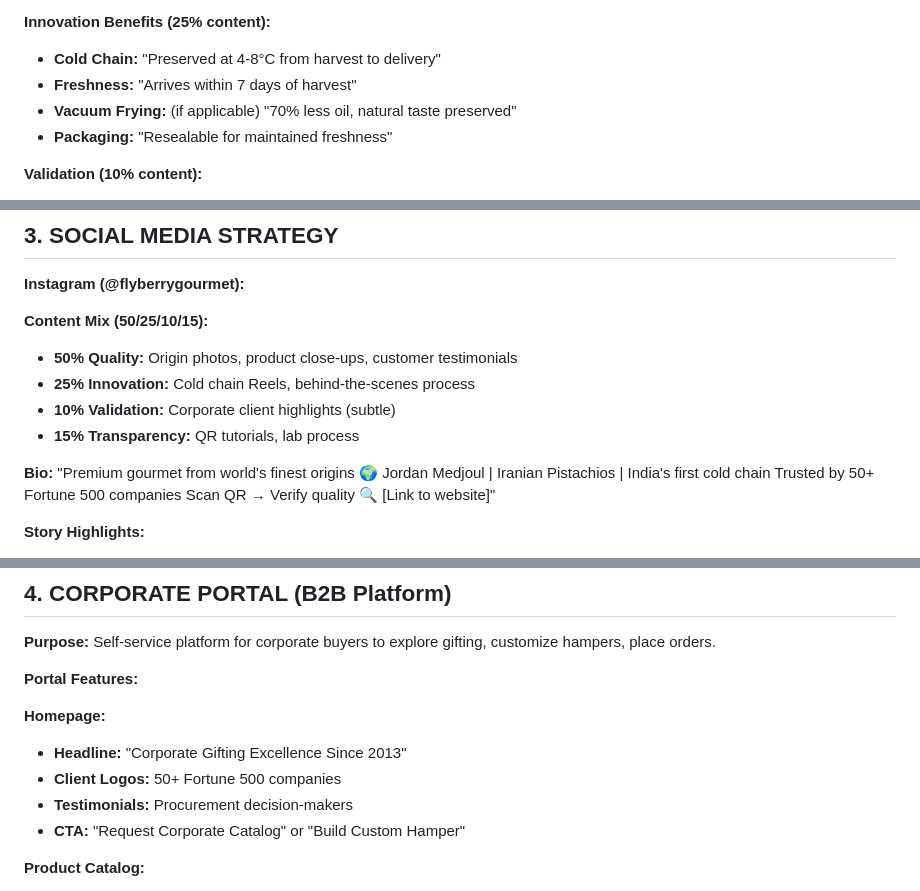
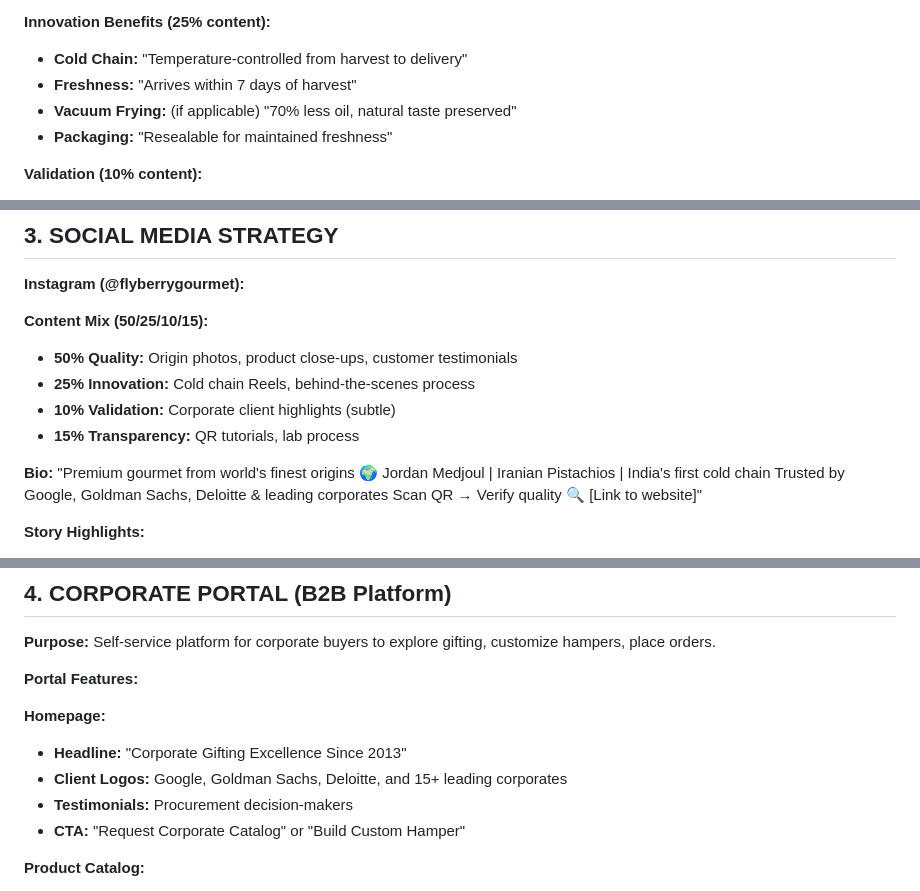
Before and after one commit to kalpeshjaju/flyberry_22_oct_2025, a Markdown page: docs/doc-34-digital-strategy.md, 3 parts joined by grey strips. GitHub-like rendering.

```diff
--- a/docs/doc-34-digital-strategy.md
+++ b/docs/doc-34-digital-strategy.md
@@ -90,7 +90,7 @@ Brand authority hub, quality education center, direct e-commerce, transparency s
 - **Why It's Exceptional:** "What makes Jordan Medjoul different..."
 
 **Innovation Benefits (25% content):**
-- **Cold Chain:** "Preserved at 4-8°C from harvest to delivery"
+- **Cold Chain:** "Temperature-controlled from harvest to delivery"
 - **Freshness:** "Arrives within 7 days of harvest"
 - **Vacuum Frying:** (if applicable) "70% less oil, natural taste preserved"
 - **Packaging:** "Resealable for maintained freshness"
@@ -174,7 +174,7 @@ Brand authority hub, quality education center, direct e-commerce, transparency s
 **Bio:**
 "Premium gourmet from world's finest origins 🌍
 Jordan Medjoul | Iranian Pistachios | India's first cold chain
-Trusted by 50+ Fortune 500 companies
+Trusted by Google, Goldman Sachs, Deloitte & leading corporates
 Scan QR → Verify quality 🔍
 [Link to website]"
 
@@ -225,7 +225,7 @@ Self-service platform for corporate buyers to explore gifting, customize hampers
 
 **Homepage:**
 - **Headline:** "Corporate Gifting Excellence Since 2013"
-- **Client Logos:** 50+ Fortune 500 companies
+- **Client Logos:** Google, Goldman Sachs, Deloitte, and 15+ leading corporates
 - **Testimonials:** Procurement decision-makers
 - **CTA:** "Request Corporate Catalog" or "Build Custom Hamper"
 
```
Also changed, not shown: other parts of docs/doc-34-digital-strategy.md (+4 -4 lines), docs/doc-32-packaging-requirements.md (+2 -2 lines), docs/doc-33-retail-experience.md (+3 -3 lines).
